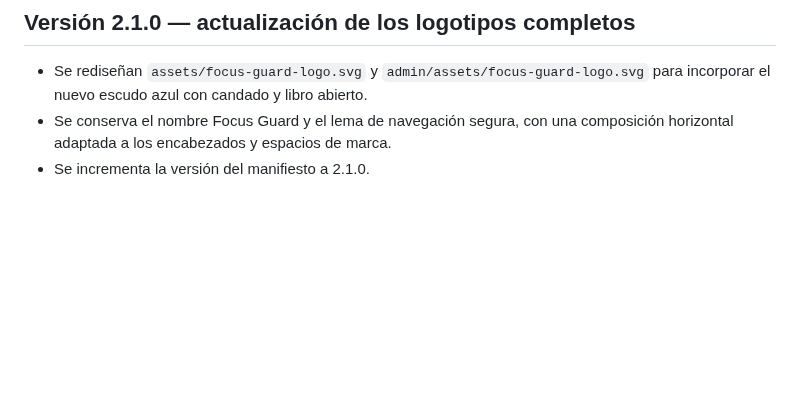
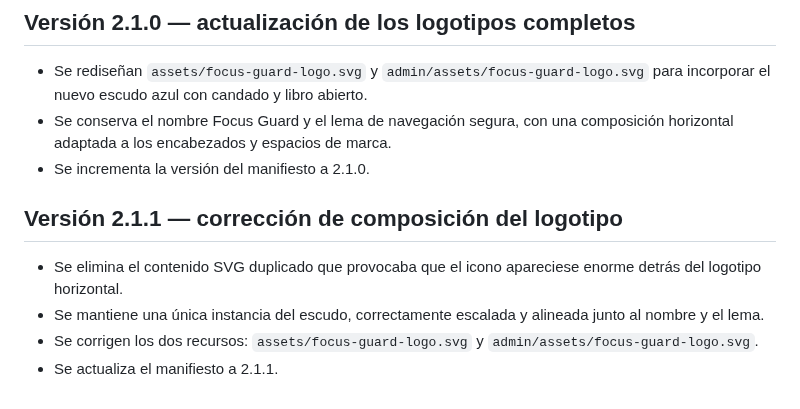
Before and after one commit to warrior966/Extension-2, a Markdown page: versión.md, the part around the change. Rendered like a GitHub page; blank space fills up the shorter version.

Commit message:
docs: registrar corrección de logotipo

```diff
--- a/versión.md
+++ b/versión.md
@@ -181,3 +181,10 @@ Cada vez que se realice un cambio solicitado en el proyecto:
 - Se rediseñan `assets/focus-guard-logo.svg` y `admin/assets/focus-guard-logo.svg` para incorporar el nuevo escudo azul con candado y libro abierto.
 - Se conserva el nombre Focus Guard y el lema de navegación segura, con una composición horizontal adaptada a los encabezados y espacios de marca.
 - Se incrementa la versión del manifiesto a 2.1.0.
+
+## Versión 2.1.1 — corrección de composición del logotipo
+
+- Se elimina el contenido SVG duplicado que provocaba que el icono apareciese enorme detrás del logotipo horizontal.
+- Se mantiene una única instancia del escudo, correctamente escalada y alineada junto al nombre y el lema.
+- Se corrigen los dos recursos: `assets/focus-guard-logo.svg` y `admin/assets/focus-guard-logo.svg`.
+- Se actualiza el manifiesto a 2.1.1.
```
